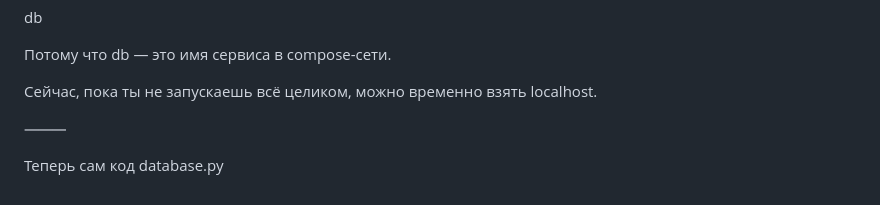
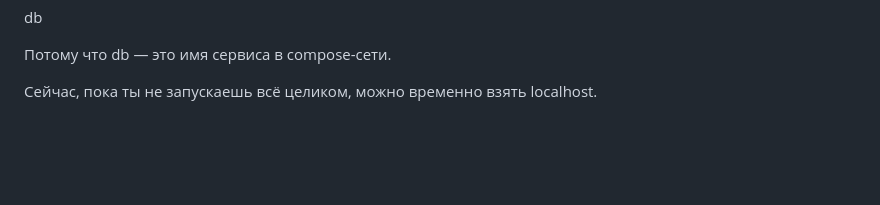
Before and after one commit to Efanov-M/HOME-ASSISTANSE, a Markdown page: Папка обучения/1.md, the part around the change. Drawn GitHub-style; blank space fills up the shorter version.

Commit message:
правки

```diff
--- a/Папка обучения/1.md
+++ b/Папка обучения/1.md
@@ -129,7 +129,3 @@ db
 Потому что db — это имя сервиса в compose-сети.
 
 Сейчас, пока ты не запускаешь всё целиком, можно временно взять localhost.
-
-⸻
-
-Теперь сам код database.py
```
